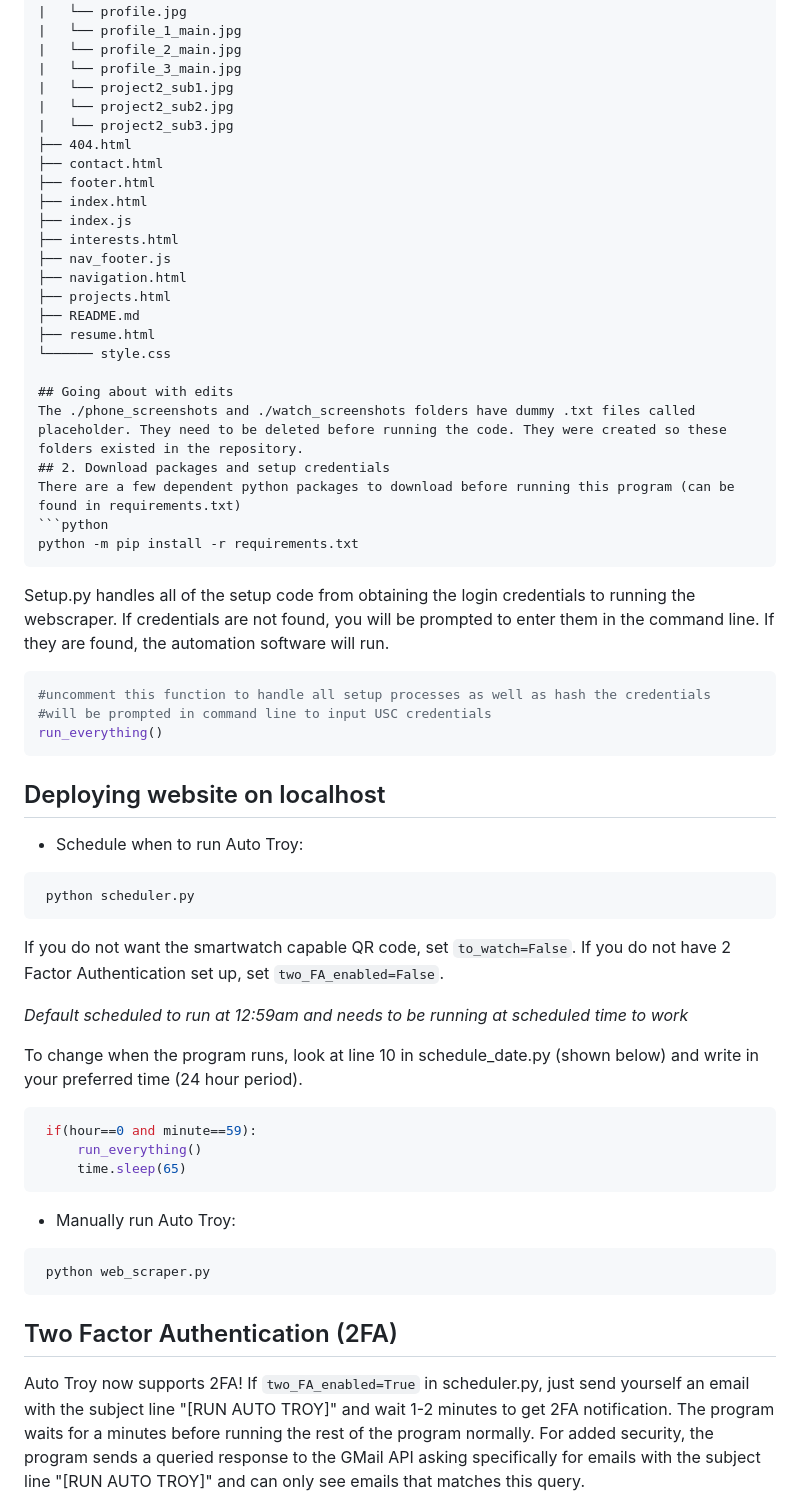
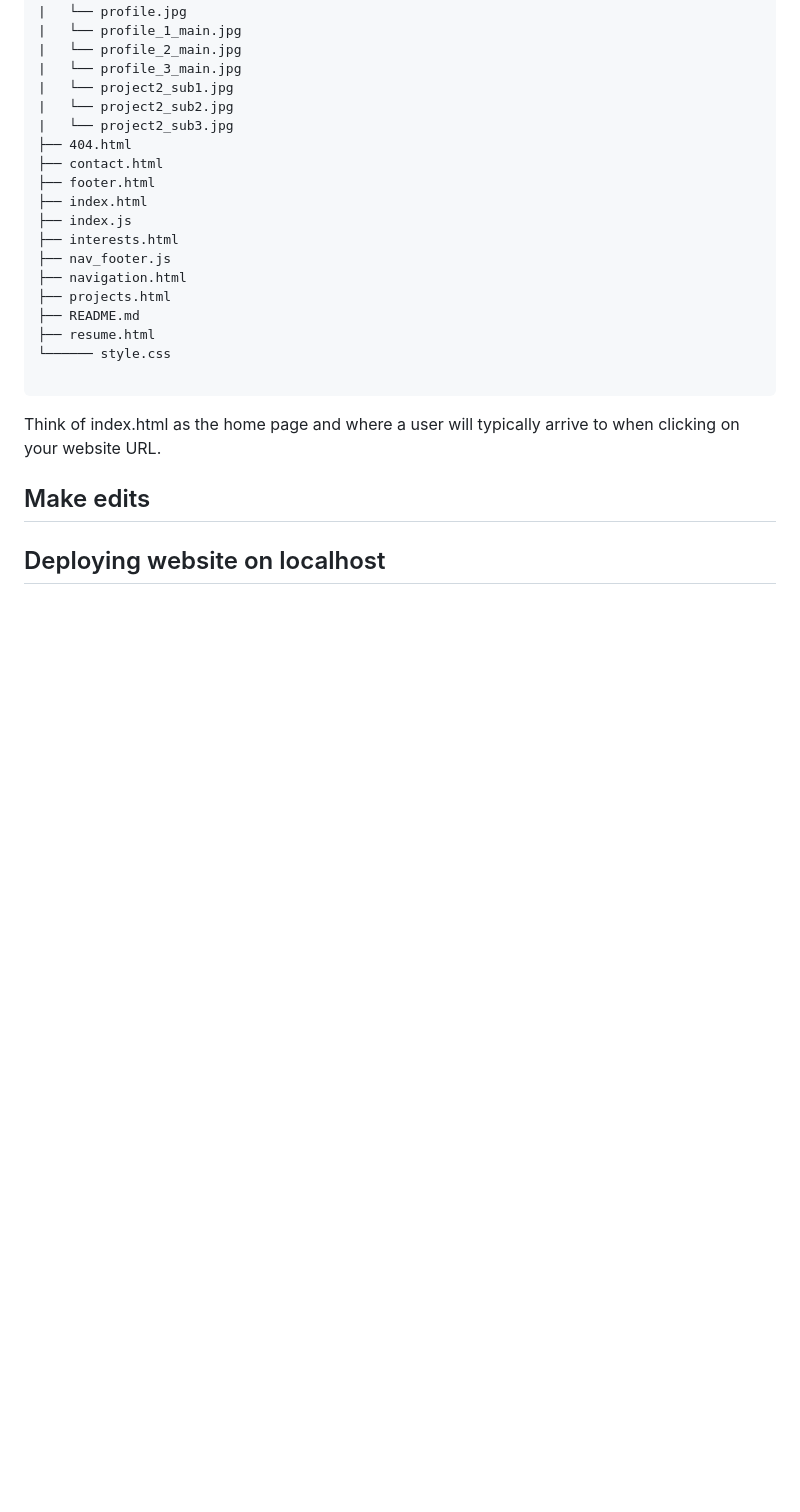
Before and after one commit to nganesh197/website_workshop, a Markdown page: README.md, the part around one of its changes. Rendered like a GitHub page; blank space fills up the shorter version.

````diff
--- a/README.md
+++ b/README.md
@@ -35,38 +69,11 @@ The credentials.json file must be generated from the https://console.cloud.googl
 ├── resume.html
 └────── style.css
 
-## Going about with edits
-The ./phone_screenshots and ./watch_screenshots folders have dummy .txt files called placeholder. They need to be deleted before running the code. They were created so these folders existed in the repository.
-## 2. Download packages and setup credentials
-There are a few dependent python packages to download before running this program (can be found in requirements.txt)
-```python
-python -m pip install -r requirements.txt
 ```
-Setup.py handles all of the setup code from obtaining the login credentials to running the webscraper. If credentials are not found, you will be prompted to enter them in the command line. If they are found, the automation software will run.
-```python
-#uncomment this function to handle all setup processes as well as hash the credentials
-#will be prompted in command line to input USC credentials
-run_everything()
-```
+Think of index.html as the home page and where a user will typically arrive to when clicking on your website URL.
+
+## Make edits
+
+
 ## Deploying website on localhost
-* Schedule when to run Auto Troy:
-```python
- python scheduler.py
-```
-If you do not want the smartwatch capable QR code, set `to_watch=False`. If you do not have 2 Factor Authentication set up, set `two_FA_enabled=False`.
 
-  _Default scheduled to run at 12:59am and needs to be running at scheduled time to work_
-
-To change when the program runs, look at line 10 in schedule_date.py (shown below) and write in your preferred time (24 hour period).
-```python
- if(hour==0 and minute==59):
-     run_everything()
-     time.sleep(65)
-```
-* Manually run Auto Troy:
-```python
- python web_scraper.py
-```
-## Two Factor Authentication (2FA)
-Auto Troy now supports 2FA! If `two_FA_enabled=True` in scheduler.py, just send yourself an email with the subject line "[RUN AUTO TROY]" and wait 1-2 minutes to get 2FA notification. The program waits for a minutes before running the rest of the program normally. For added security, the program sends a queried response to the GMail API asking specifically for emails with the subject line "[RUN AUTO TROY]" and can only see emails that matches this query.
-
````
Also changed, not shown: other parts of README.md (+37 -18 lines).
